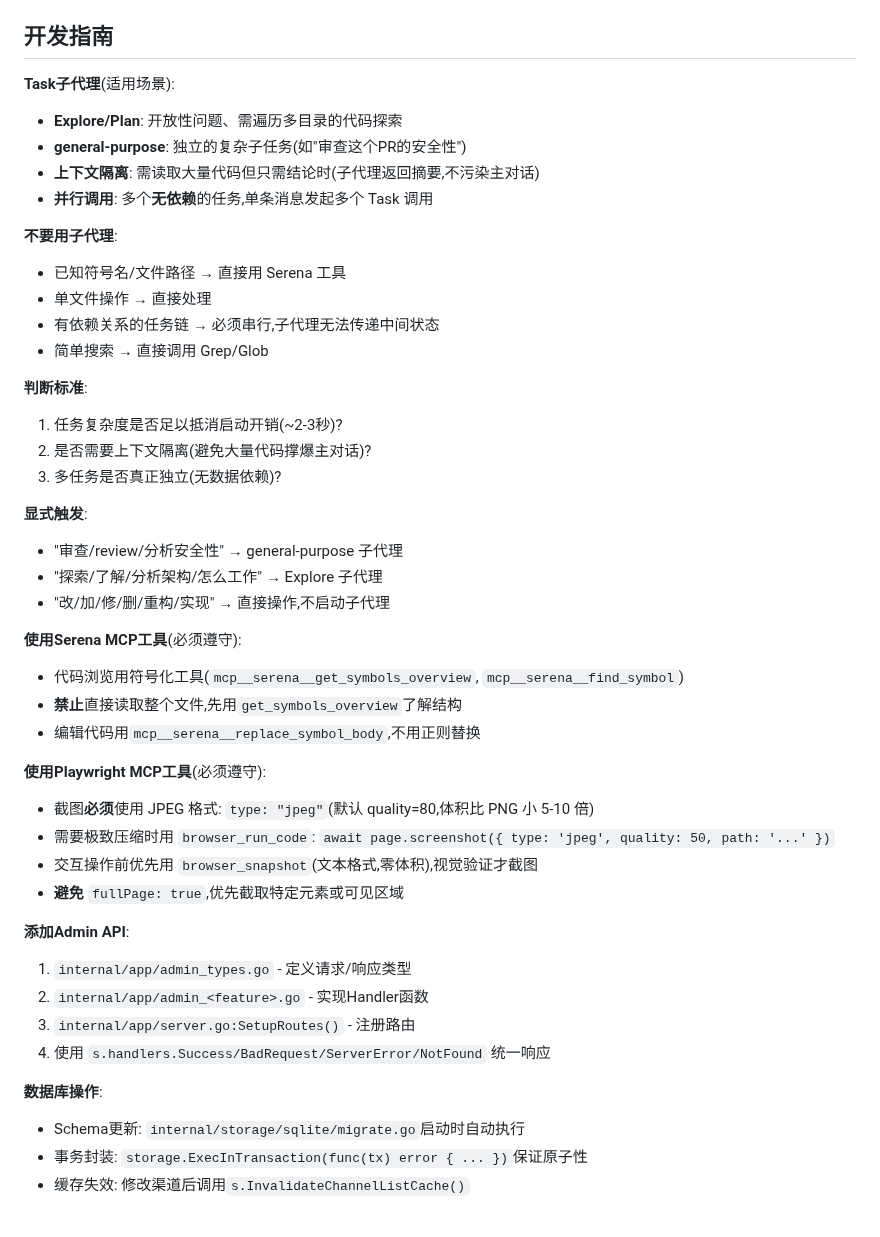
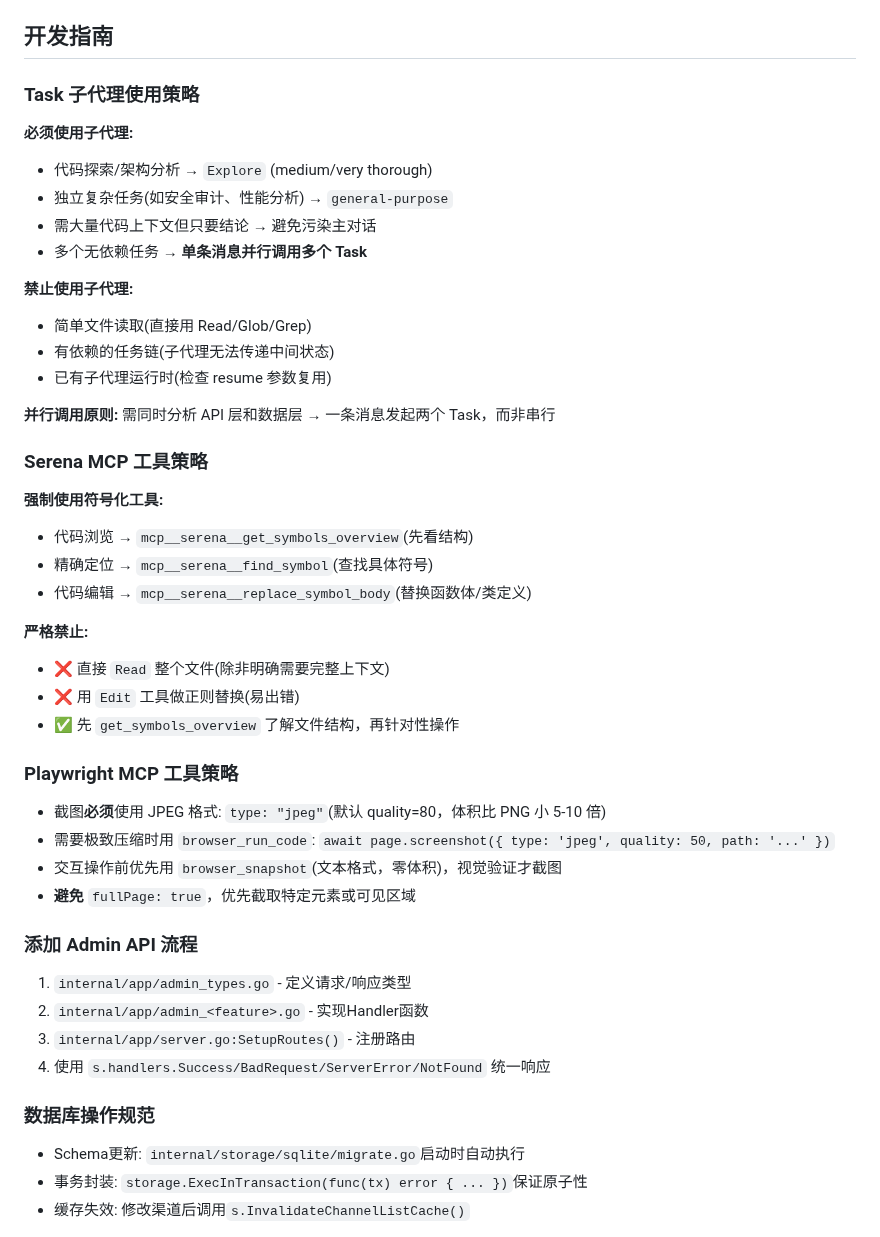
Before and after one commit to caidaoli/ccLoad, a Markdown page: CLAUDE.md, the part around the change. Drawn GitHub-style.

Commit message:
docs: 优化开发指南格式和内容组织
改进内容:
- 重构章节标题层级(使用三级标题提升可读性)
- 明确各工具使用策略(Task/Serena/Playwright)
- 补充并行调用原则和禁止事项
- 统一代码规范格式

无功能变更，纯文档优化

```diff
--- a/CLAUDE.md
+++ b/CLAUDE.md
@@ -48,46 +48,52 @@ internal/
 
 ## 开发指南
 
-**Task子代理**(适用场景):
-- **Explore/Plan**: 开放性问题、需遍历多目录的代码探索
-- **general-purpose**: 独立的复杂子任务(如"审查这个PR的安全性")
-- **上下文隔离**: 需读取大量代码但只需结论时(子代理返回摘要,不污染主对话)
-- **并行调用**: 多个**无依赖**的任务,单条消息发起多个 Task 调用
+### Task 子代理使用策略
 
-**不要用子代理**:
-- 已知符号名/文件路径 → 直接用 Serena 工具
-- 单文件操作 → 直接处理
-- 有依赖关系的任务链 → 必须串行,子代理无法传递中间状态
-- 简单搜索 → 直接调用 Grep/Glob
+**必须使用子代理:**
+- 代码探索/架构分析 → `Explore` (medium/very thorough)
+- 独立复杂任务(如安全审计、性能分析) → `general-purpose`
+- 需大量代码上下文但只要结论 → 避免污染主对话
+- 多个无依赖任务 → **单条消息并行调用多个 Task**
 
-**判断标准**:
-1. 任务复杂度是否足以抵消启动开销(~2-3秒)?
-2. 是否需要上下文隔离(避免大量代码撑爆主对话)?
-3. 多任务是否真正独立(无数据依赖)?
+**禁止使用子代理:**
+- 简单文件读取(直接用 Read/Glob/Grep)
+- 有依赖的任务链(子代理无法传递中间状态)
+- 已有子代理运行时(检查 resume 参数复用)
 
-**显式触发**:
-- "审查/review/分析安全性" → general-purpose 子代理
-- "探索/了解/分析架构/怎么工作" → Explore 子代理
-- "改/加/修/删/重构/实现" → 直接操作,不启动子代理
+**并行调用原则:**
+需同时分析 API 层和数据层 → 一条消息发起两个 Task，而非串行
 
-**使用Serena MCP工具**(必须遵守):
-- 代码浏览用符号化工具(`mcp__serena__get_symbols_overview`, `mcp__serena__find_symbol`)
-- **禁止**直接读取整个文件,先用`get_symbols_overview`了解结构
-- 编辑代码用`mcp__serena__replace_symbol_body`,不用正则替换
+### Serena MCP 工具策略
 
-**使用Playwright MCP工具**(必须遵守):
-- 截图**必须**使用 JPEG 格式: `type: "jpeg"`(默认 quality=80,体积比 PNG 小 5-10 倍)
+**强制使用符号化工具:**
+- 代码浏览 → `mcp__serena__get_symbols_overview`(先看结构)
+- 精确定位 → `mcp__serena__find_symbol`(查找具体符号)
+- 代码编辑 → `mcp__serena__replace_symbol_body`(替换函数体/类定义)
+
+**严格禁止:**
+- ❌ 直接 `Read` 整个文件(除非明确需要完整上下文)
+- ❌ 用 `Edit` 工具做正则替换(易出错)
+- ✅ 先 `get_symbols_overview` 了解文件结构，再针对性操作
+
+
+### Playwright MCP 工具策略
+
+- 截图**必须**使用 JPEG 格式: `type: "jpeg"`(默认 quality=80，体积比 PNG 小 5-10 倍)
 - 需要极致压缩时用 `browser_run_code`: `await page.screenshot({ type: 'jpeg', quality: 50, path: '...' })`
-- 交互操作前优先用 `browser_snapshot`(文本格式,零体积),视觉验证才截图
-- **避免** `fullPage: true`,优先截取特定元素或可见区域
+- 交互操作前优先用 `browser_snapshot`(文本格式，零体积)，视觉验证才截图
+- **避免** `fullPage: true`，优先截取特定元素或可见区域
 
-**添加Admin API**:
+
+### 添加 Admin API 流程
 1. `internal/app/admin_types.go` - 定义请求/响应类型
 2. `internal/app/admin_<feature>.go` - 实现Handler函数
 3. `internal/app/server.go:SetupRoutes()` - 注册路由
 4. 使用 `s.handlers.Success/BadRequest/ServerError/NotFound` 统一响应
 
-**数据库操作**:
+
+### 数据库操作规范
+
 - Schema更新: `internal/storage/sqlite/migrate.go`启动时自动执行
 - 事务封装: `storage.ExecInTransaction(func(tx) error { ... })`保证原子性
 - 缓存失效: 修改渠道后调用`s.InvalidateChannelListCache()`
```
